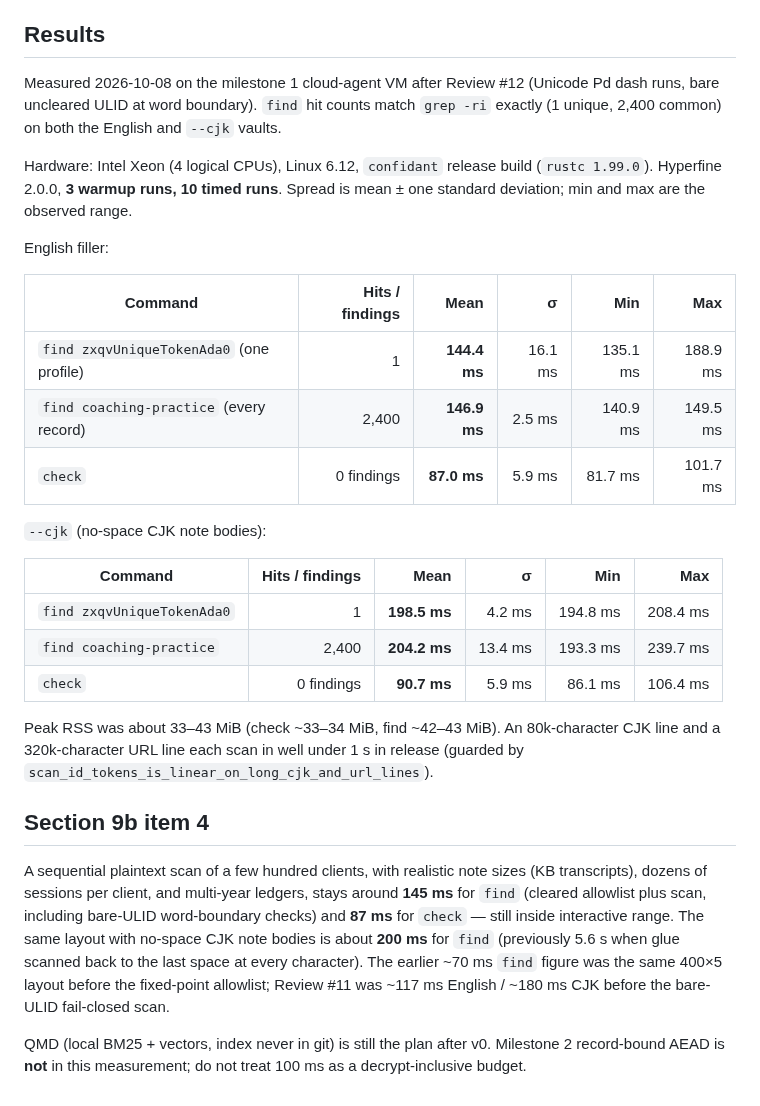
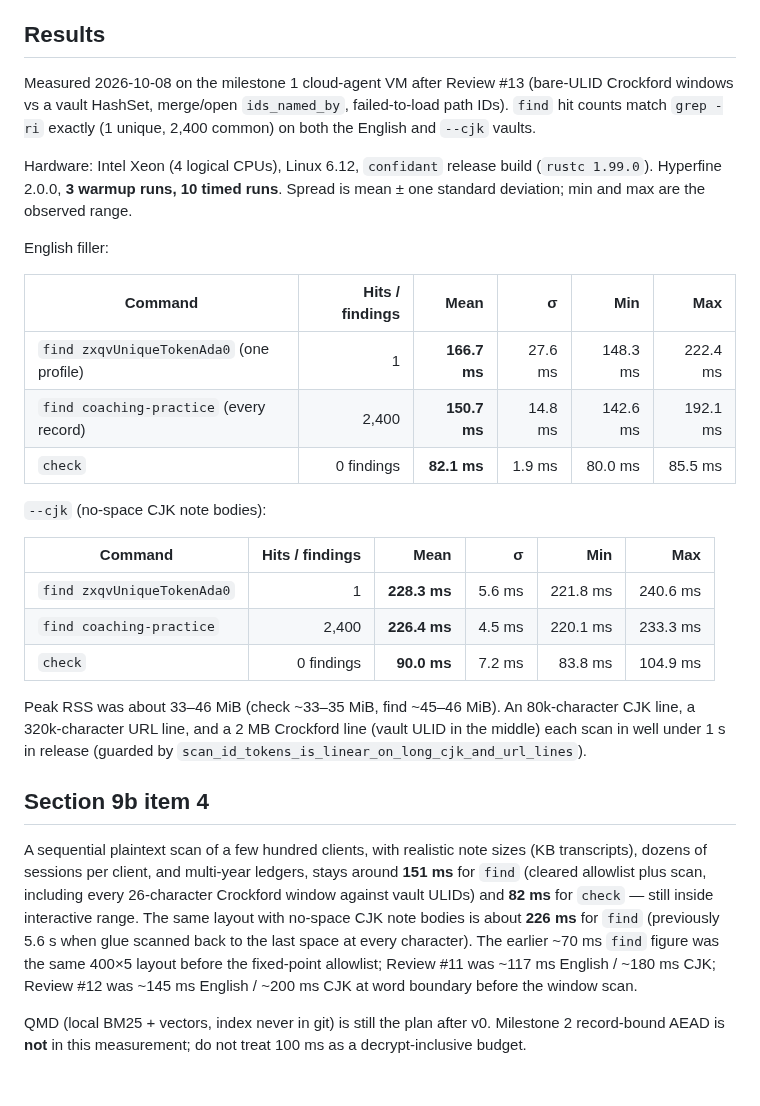
Before and after one commit to hirefrank/confidant, a Markdown page: docs/search-benchmark.md, the part around the change. Rendered like a GitHub page.

Commit message:
Record Review #13 English and CJK search timings
bench-gen vs grep -ri still matches 1 unique / 2,400 common. English
find is about 151 ms, CJK about 226 ms, after scanning every
Crockford window against vault ULIDs.

Co-authored-by: fcharris <fcharris@gmail.com>

```diff
--- a/docs/search-benchmark.md
+++ b/docs/search-benchmark.md
@@ -50,10 +50,10 @@ Session-note and paid-gap checks are `off` in the generated config so
 
 ## Results
 
-Measured 2026-10-08 on the milestone 1 cloud-agent VM after Review #12
-(Unicode Pd dash runs, bare uncleared ULID at word boundary). `find` hit
-counts match `grep -ri` exactly (1 unique, 2,400 common) on both the
-English and `--cjk` vaults.
+Measured 2026-10-08 on the milestone 1 cloud-agent VM after Review #13
+(bare-ULID Crockford windows vs a vault HashSet, merge/open `ids_named_by`,
+failed-to-load path IDs). `find` hit counts match `grep -ri` exactly
+(1 unique, 2,400 common) on both the English and `--cjk` vaults.
 
 Hardware: Intel Xeon (4 logical CPUs), Linux 6.12, `confidant` release
 build (`rustc 1.99.0`). Hyperfine 2.0.0, **3 warmup runs, 10 timed runs**.
@@ -63,34 +63,36 @@ English filler:
 
 | Command | Hits / findings | Mean | σ | Min | Max |
 |---|---:|---:|---:|---:|---:|
-| `find zxqvUniqueTokenAda0` (one profile) | 1 | **144.4 ms** | 16.1 ms | 135.1 ms | 188.9 ms |
-| `find coaching-practice` (every record) | 2,400 | **146.9 ms** | 2.5 ms | 140.9 ms | 149.5 ms |
-| `check` | 0 findings | **87.0 ms** | 5.9 ms | 81.7 ms | 101.7 ms |
+| `find zxqvUniqueTokenAda0` (one profile) | 1 | **166.7 ms** | 27.6 ms | 148.3 ms | 222.4 ms |
+| `find coaching-practice` (every record) | 2,400 | **150.7 ms** | 14.8 ms | 142.6 ms | 192.1 ms |
+| `check` | 0 findings | **82.1 ms** | 1.9 ms | 80.0 ms | 85.5 ms |
 
 `--cjk` (no-space CJK note bodies):
 
 | Command | Hits / findings | Mean | σ | Min | Max |
 |---|---:|---:|---:|---:|---:|
-| `find zxqvUniqueTokenAda0` | 1 | **198.5 ms** | 4.2 ms | 194.8 ms | 208.4 ms |
-| `find coaching-practice` | 2,400 | **204.2 ms** | 13.4 ms | 193.3 ms | 239.7 ms |
-| `check` | 0 findings | **90.7 ms** | 5.9 ms | 86.1 ms | 106.4 ms |
+| `find zxqvUniqueTokenAda0` | 1 | **228.3 ms** | 5.6 ms | 221.8 ms | 240.6 ms |
+| `find coaching-practice` | 2,400 | **226.4 ms** | 4.5 ms | 220.1 ms | 233.3 ms |
+| `check` | 0 findings | **90.0 ms** | 7.2 ms | 83.8 ms | 104.9 ms |
 
-Peak RSS was about 33–43 MiB (check ~33–34 MiB, find ~42–43 MiB).
-An 80k-character CJK line and a 320k-character URL line each scan in
-well under 1 s in release (guarded by `scan_id_tokens_is_linear_on_long_cjk_and_url_lines`).
+Peak RSS was about 33–46 MiB (check ~33–35 MiB, find ~45–46 MiB).
+An 80k-character CJK line, a 320k-character URL line, and a 2 MB
+Crockford line (vault ULID in the middle) each scan in well under 1 s
+in release (guarded by `scan_id_tokens_is_linear_on_long_cjk_and_url_lines`).
 
 ## Section 9b item 4
 
 A sequential plaintext scan of a few hundred clients, with realistic
 note sizes (KB transcripts), dozens of sessions per client, and
-multi-year ledgers, stays around **145 ms** for `find` (cleared
-allowlist plus scan, including bare-ULID word-boundary checks) and
-**87 ms** for `check` — still inside interactive range. The same layout
-with no-space CJK note bodies is about **200 ms** for `find` (previously
-5.6 s when glue scanned back to the last space at every character).
-The earlier ~70 ms `find` figure was the same 400×5 layout before the
-fixed-point allowlist; Review #11 was ~117 ms English / ~180 ms CJK
-before the bare-ULID fail-closed scan.
+multi-year ledgers, stays around **151 ms** for `find` (cleared
+allowlist plus scan, including every 26-character Crockford window
+against vault ULIDs) and **82 ms** for `check` — still inside interactive
+range. The same layout with no-space CJK note bodies is about **226 ms**
+for `find` (previously 5.6 s when glue scanned back to the last space at
+every character). The earlier ~70 ms `find` figure was the same 400×5
+layout before the fixed-point allowlist; Review #11 was ~117 ms English /
+~180 ms CJK; Review #12 was ~145 ms English / ~200 ms CJK at word
+boundary before the window scan.
 
 QMD (local BM25 + vectors, index never in git) is still the plan after
 v0. Milestone 2 record-bound AEAD is **not** in this measurement; do not
```
